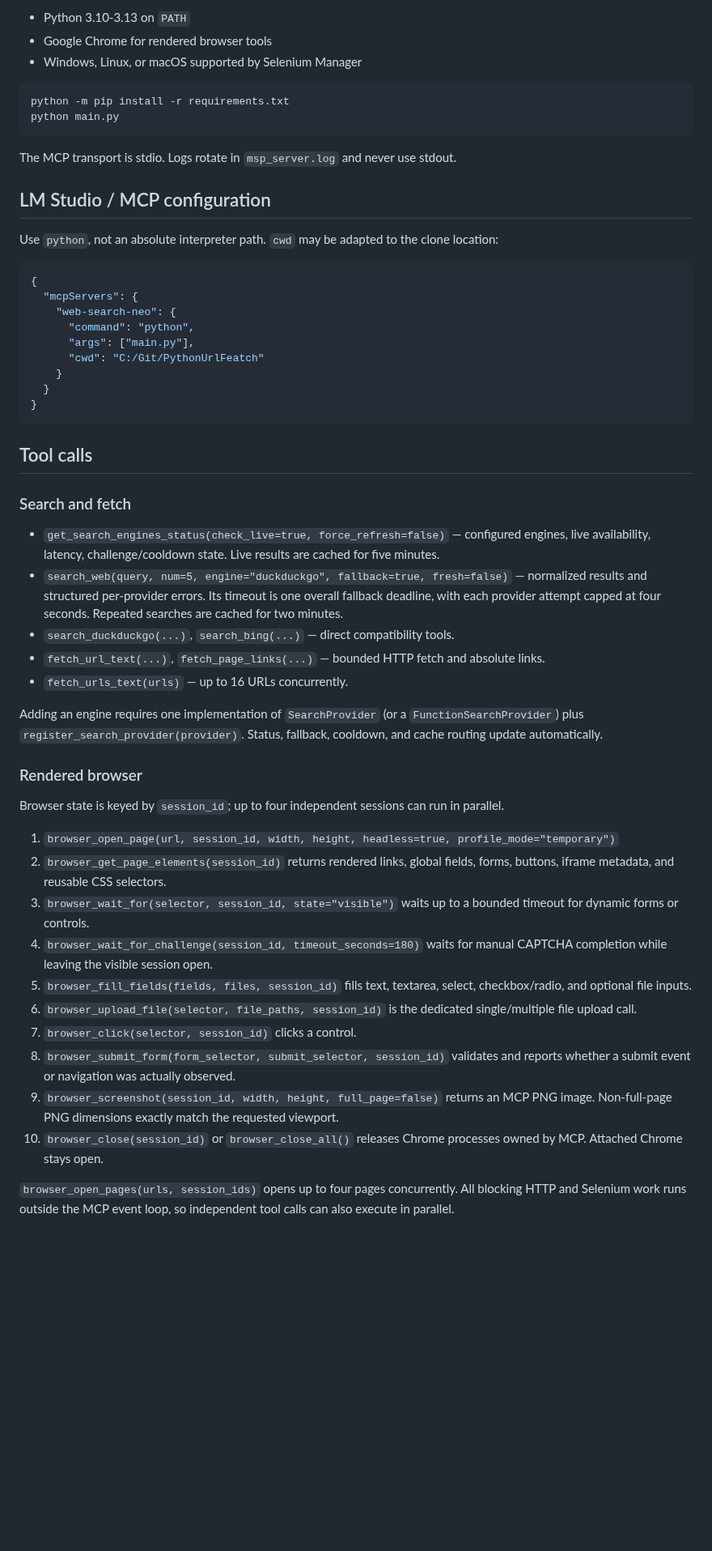
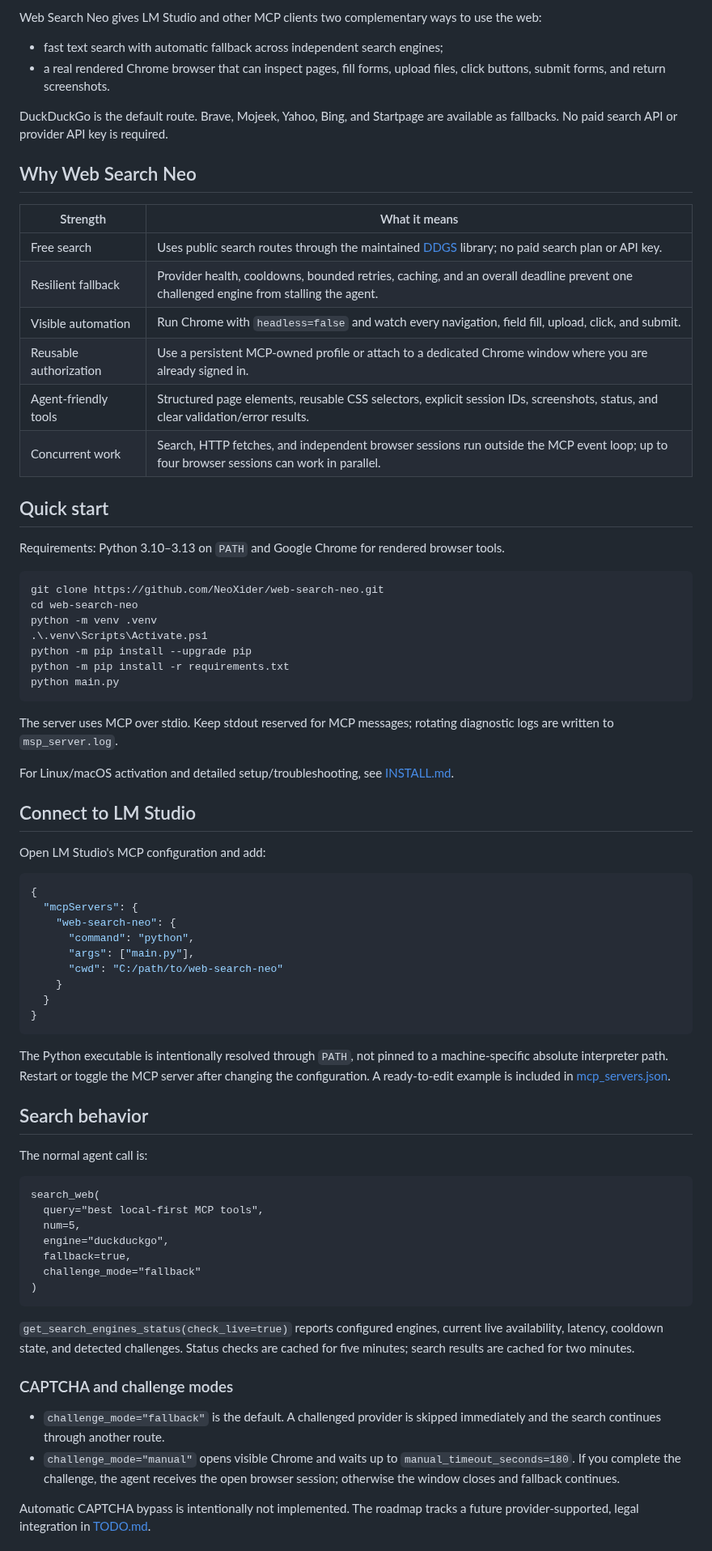
Before and after one commit to NeoXider/web-search-neo, a Markdown page: README.md, the part around one of its changes. Shown at 81% size. Drawn GitHub-style; blank space fills up the shorter version.

Commit message:
docs: showcase free search and browser automation

````diff
--- a/README.md
+++ b/README.md
@@ -8,18 +17,43 @@ DuckDuckGo is the default search engine. If it is unavailable, the server can co
 
-- Python 3.10-3.13 on `PATH`
-- Google Chrome for rendered browser tools
-- Windows, Linux, or macOS supported by Selenium Manager
+Web Search Neo gives LM Studio and other MCP clients two complementary ways to use the web:
+
+- fast text search with automatic fallback across independent search engines;
+- a real rendered Chrome browser that can inspect pages, fill forms, upload files, click buttons, submit forms, and return screenshots.
+
+DuckDuckGo is the default route. Brave, Mojeek, Yahoo, Bing, and Startpage are available as fallbacks. No paid search API or provider API key is required.
+
+## Why Web Search Neo
+
+| Strength | What it means |
+| --- | --- |
+| Free search | Uses public search routes through the maintained [DDGS](https://github.com/deedy5/ddgs) library; no paid search plan or API key. |
+| Resilient fallback | Provider health, cooldowns, bounded retries, caching, and an overall deadline prevent one challenged engine from stalling the agent. |
+| Visible automation | Run Chrome with `headless=false` and watch every navigation, field fill, upload, click, and submit. |
+| Reusable authorization | Use a persistent MCP-owned profile or attach to a dedicated Chrome window where you are already signed in. |
+| Agent-friendly tools | Structured page elements, reusable CSS selectors, explicit session IDs, screenshots, status, and clear validation/error results. |
+| Concurrent work | Search, HTTP fetches, and independent browser sessions run outside the MCP event loop; up to four browser sessions can work in parallel. |
+
+## Quick start
+
+Requirements: Python 3.10–3.13 on `PATH` and Google Chrome for rendered browser tools.
 
 ```powershell
+git clone https://github.com/NeoXider/web-search-neo.git
+cd web-search-neo
+python -m venv .venv
+.\.venv\Scripts\Activate.ps1
+python -m pip install --upgrade pip
 python -m pip install -r requirements.txt
 python main.py
 ```
 
-The MCP transport is stdio. Logs rotate in `msp_server.log` and never use stdout.
+The server uses MCP over stdio. Keep stdout reserved for MCP messages; rotating diagnostic logs are written to `msp_server.log`.
 
-## LM Studio / MCP configuration
+For Linux/macOS activation and detailed setup/troubleshooting, see [INSTALL.md](INSTALL.md).
 
-Use `python`, not an absolute interpreter path. `cwd` may be adapted to the clone location:
+## Connect to LM Studio
+
+Open LM Studio's MCP configuration and add:
 
 ```json
 {
@@ -27,38 +61,34 @@ Use `python`, not an absolute interpreter path. `cwd` may be adapted to the clon
     "web-search-neo": {
       "command": "python",
       "args": ["main.py"],
-      "cwd": "C:/Git/PythonUrlFeatch"
+      "cwd": "C:/path/to/web-search-neo"
     }
   }
 }
 ```
 
-## Tool calls
+The Python executable is intentionally resolved through `PATH`, not pinned to a machine-specific absolute interpreter path. Restart or toggle the MCP server after changing the configuration. A ready-to-edit example is included in [mcp_servers.json](mcp_servers.json).
 
-### Search and fetch
+## Search behavior
 
-- `get_search_engines_status(check_live=true, force_refresh=false)` — configured engines, live availability, latency, challenge/cooldown state. Live results are cached for five minutes.
-- `search_web(query, num=5, engine="duckduckgo", fallback=true, fresh=false)` — normalized results and structured per-provider errors. Its timeout is one overall fallback deadline, with each provider attempt capped at four seconds. Repeated searches are cached for two minutes.
-- `search_duckduckgo(...)`, `search_bing(...)` — direct compatibility tools.
-- `fetch_url_text(...)`, `fetch_page_links(...)` — bounded HTTP fetch and absolute links.
-- `fetch_urls_text(urls)` — up to 16 URLs concurrently.
+The normal agent call is:
 
-Adding an engine requires one implementation of `SearchProvider` (or a `FunctionSearchProvider`) plus `register_search_provider(provider)`. Status, fallback, cooldown, and cache routing update automatically.
+```text
+search_web(
+  query="best local-first MCP tools",
+  num=5,
+  engine="duckduckgo",
+  fallback=true,
+  challenge_mode="fallback"
+)
+```
 
-### Rendered browser
+`get_search_engines_status(check_live=true)` reports configured engines, current live availability, latency, cooldown state, and detected challenges. Status checks are cached for five minutes; search results are cached for two minutes.
 
-Browser state is keyed by `session_id`; up to four independent sessions can run in parallel.
+### CAPTCHA and challenge modes
 
-1. `browser_open_page(url, session_id, width, height, headless=true, profile_mode="temporary")`
-2. `browser_get_page_elements(session_id)` returns rendered links, global fields, forms, buttons, iframe metadata, and reusable CSS selectors.
-3. `browser_wait_for(selector, session_id, state="visible")` waits up to a bounded timeout for dynamic forms or controls.
-4. `browser_wait_for_challenge(session_id, timeout_seconds=180)` waits for manual CAPTCHA completion while leaving the visible session open.
-5. `browser_fill_fields(fields, files, session_id)` fills text, textarea, select, checkbox/radio, and optional file inputs.
-6. `browser_upload_file(selector, file_paths, session_id)` is the dedicated single/multiple file upload call.
-7. `browser_click(selector, session_id)` clicks a control.
-8. `browser_submit_form(form_selector, submit_selector, session_id)` validates and reports whether a submit event or navigation was actually observed.
-9. `browser_screenshot(session_id, width, height, full_page=false)` returns an MCP PNG image. Non-full-page PNG dimensions exactly match the requested viewport.
-10. `browser_close(session_id)` or `browser_close_all()` releases Chrome processes owned by MCP. Attached Chrome stays open.
+- `challenge_mode="fallback"` is the default. A challenged provider is skipped immediately and the search continues through another route.
+- `challenge_mode="manual"` opens visible Chrome and waits up to `manual_timeout_seconds=180`. If you complete the challenge, the agent receives the open browser session; otherwise the window closes and fallback continues.
 
-`browser_open_pages(urls, session_ids)` opens up to four pages concurrently. All blocking HTTP and Selenium work runs outside the MCP event loop, so independent tool calls can also execute in parallel.
+Automatic CAPTCHA bypass is intentionally not implemented. The roadmap tracks a future provider-supported, legal integration in [TODO.md](TODO.md).
 
````
Also changed, not shown: other parts of README.md (+68 -22 lines), INSTALL.md (added, +202 -0 lines), docs/assets/web-search-neo-hero.jpg (added).
